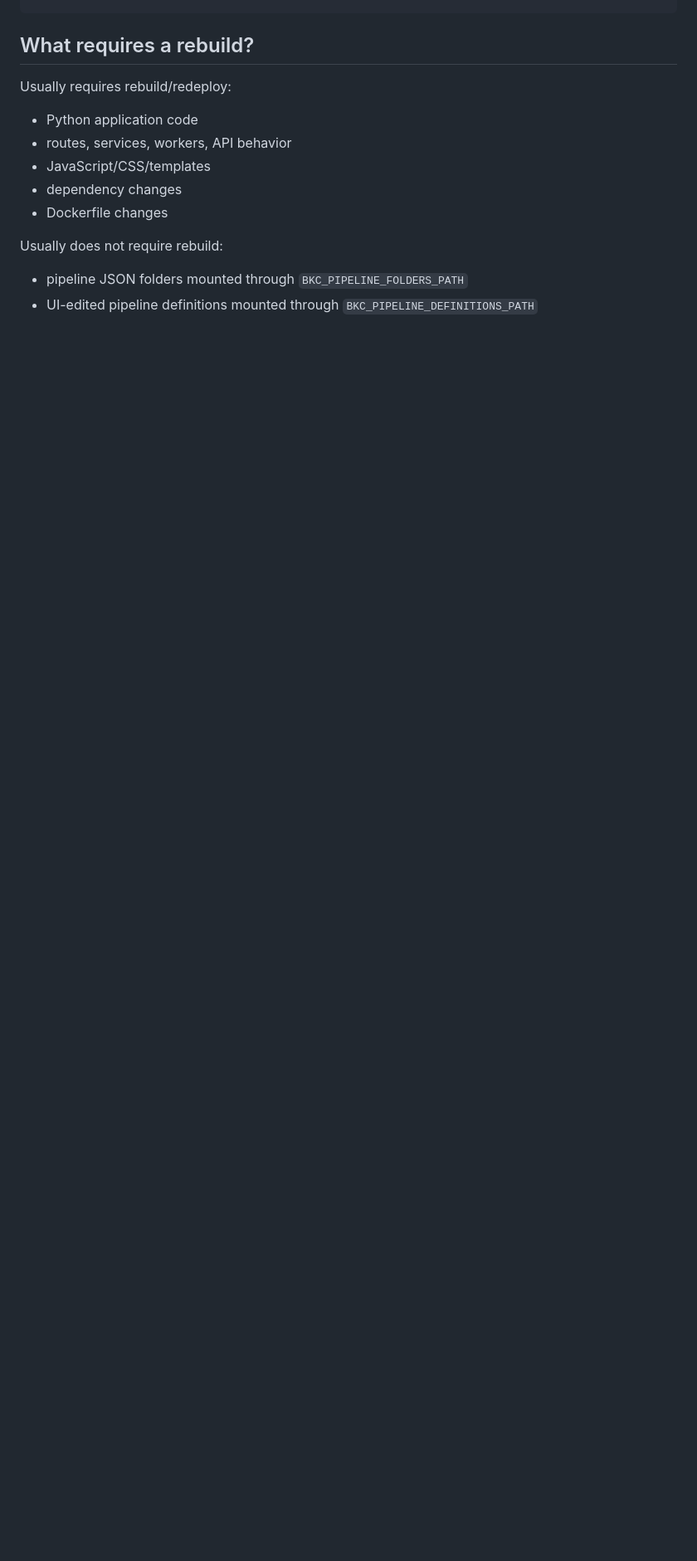
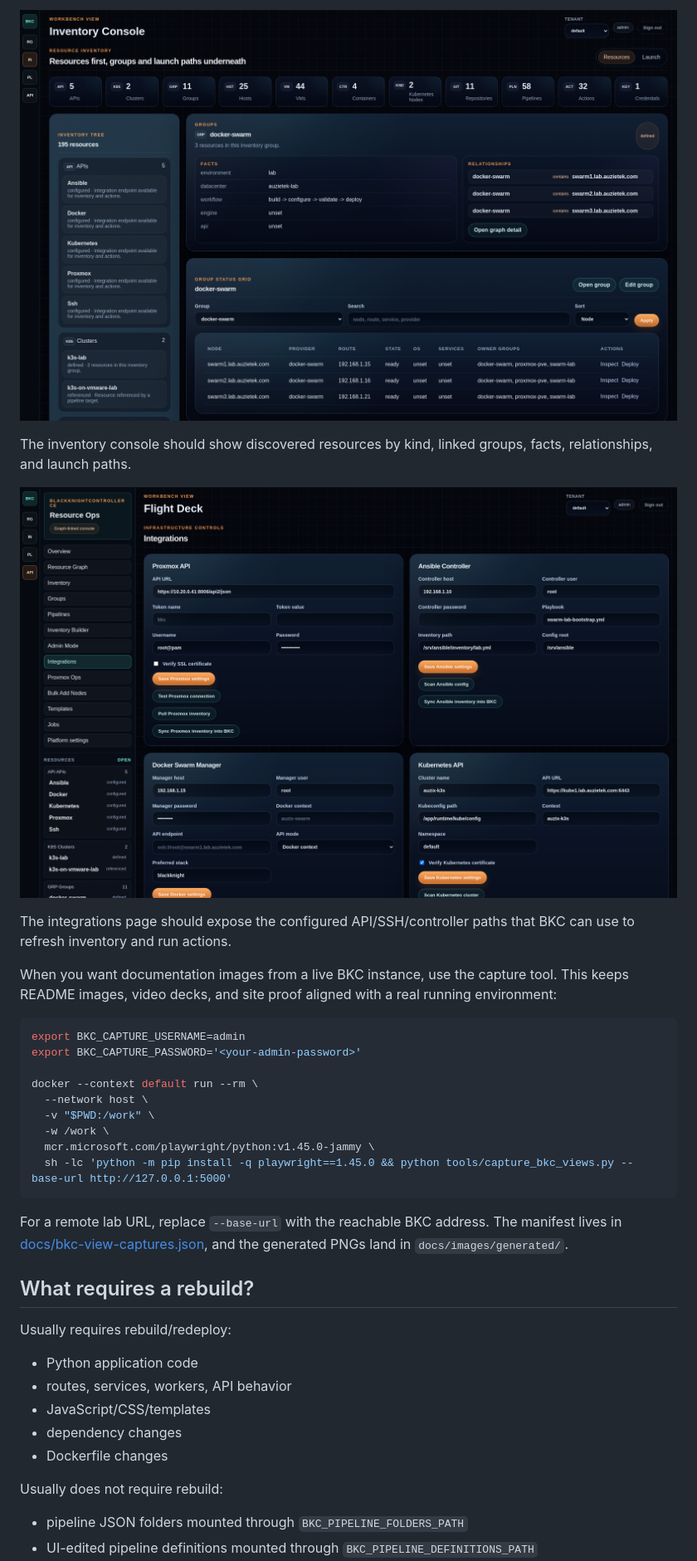
Before and after one commit to auzieman/BlackKnightController-main, a Markdown page: install.md, the part around one of its changes. Shown at 83% size. Rendered like a GitHub page; pictures changed too: docs/images/generated/bkc-integrations.png (added), docs/images/generated/bkc-inventory.png (added); blank space fills up the shorter version.

````diff
--- a/install.md
+++ b/install.md
@@ -673,3 +688,33 @@ For route smoke testing after install or upgrade:
+![BKC inventory console](docs/images/generated/bkc-inventory.png)
+
+The inventory console should show discovered resources by kind, linked groups,
+facts, relationships, and launch paths.
+
+![BKC integrations screen](docs/images/generated/bkc-integrations.png)
+
+The integrations page should expose the configured API/SSH/controller paths that
+BKC can use to refresh inventory and run actions.
+
+When you want documentation images from a live BKC instance, use the capture
+tool. This keeps README images, video decks, and site proof aligned with a real
+running environment:
+
+```bash
+export BKC_CAPTURE_USERNAME=admin
+export BKC_CAPTURE_PASSWORD='<your-admin-password>'
+
+docker --context default run --rm \
+  --network host \
+  -v "$PWD:/work" \
+  -w /work \
+  mcr.microsoft.com/playwright/python:v1.45.0-jammy \
+  sh -lc 'python -m pip install -q playwright==1.45.0 && python tools/capture_bkc_views.py --base-url http://127.0.0.1:5000'
+```
+
+For a remote lab URL, replace `--base-url` with the reachable BKC address. The
+manifest lives in [docs/bkc-view-captures.json](docs/bkc-view-captures.json),
+and the generated PNGs land in `docs/images/generated/`.
+
 ## What requires a rebuild?
 
 Usually requires rebuild/redeploy:
````
Also changed, not shown: other parts of install.md (+15 -0 lines), Readme.md (+17 -15 lines), 2 other files.
